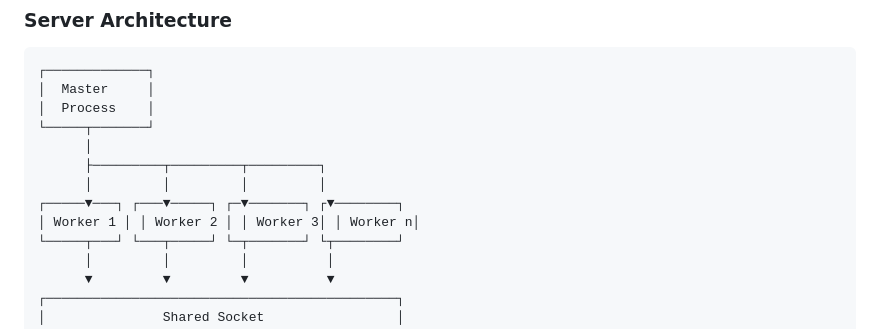
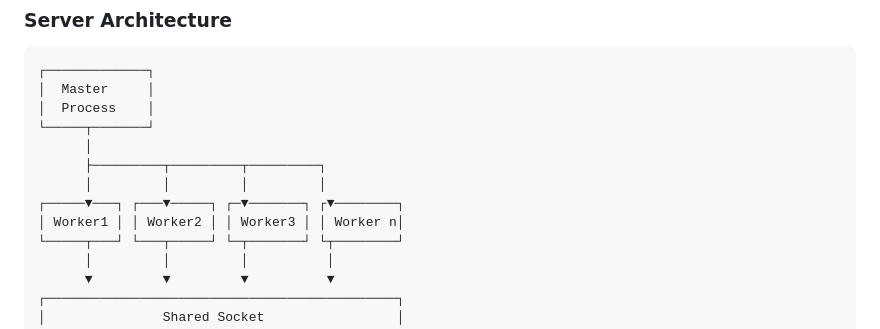
Before and after one commit to lakshan921/NxLite, a Markdown page: README.md, the part around the change. Drawn GitHub-style.

```diff
--- a/README.md
+++ b/README.md
@@ -42,7 +42,7 @@ NxLite uses a pre-fork model with a master process that manages multiple worker
       ├─────────┬─────────┬─────────┐
       │         │         │         │
 ┌─────▼───┐ ┌───▼─────┐ ┌─▼───────┐ ┌▼────────┐
-│ Worker 1 │ │ Worker 2 │ │ Worker 3│ │ Worker n│
+│ Worker1 │ │ Worker2 │ │ Worker3 │ │ Worker n│
 └─────┬───┘ └───┬─────┘ └─┬───────┘ └┬────────┘
       │         │         │          │
       ▼         ▼         ▼          ▼
```
